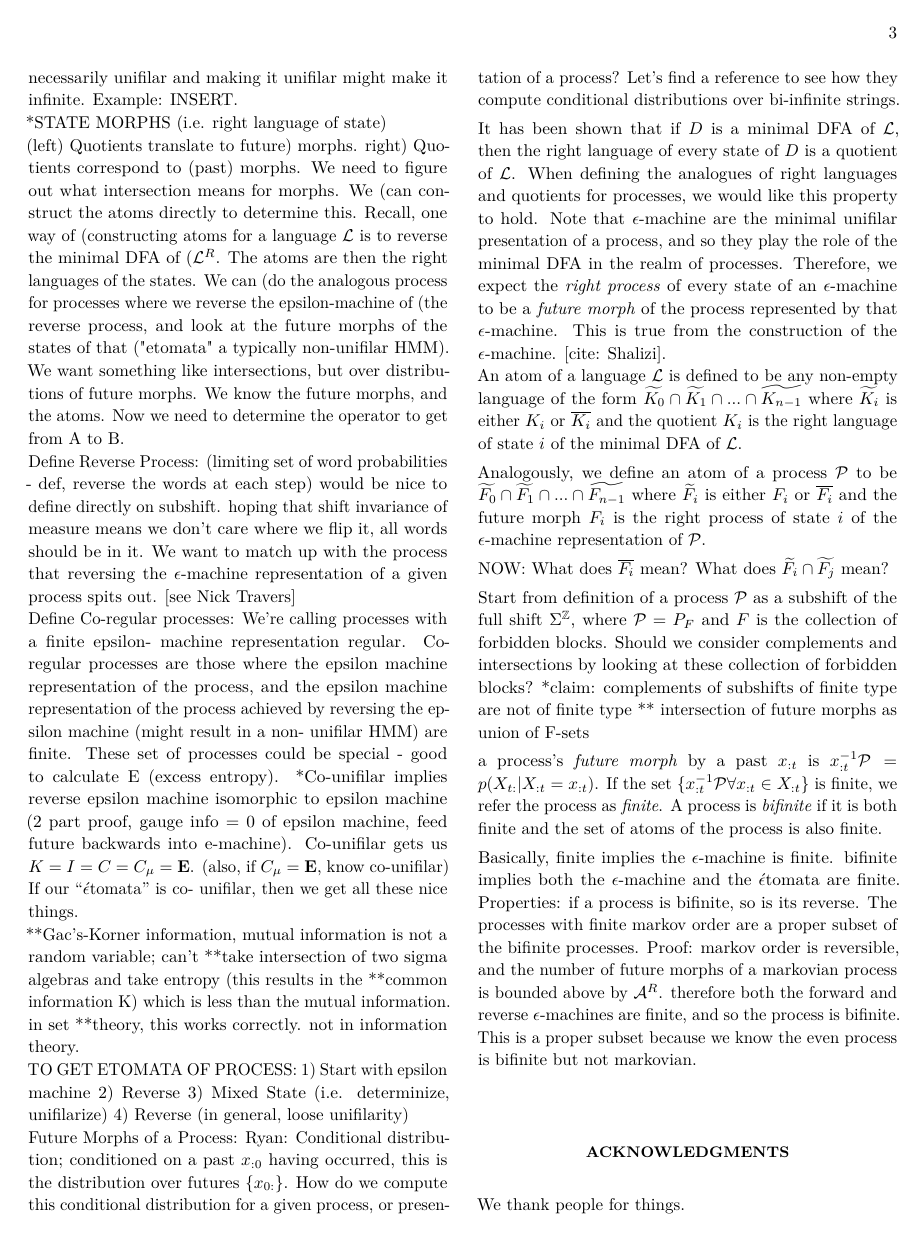
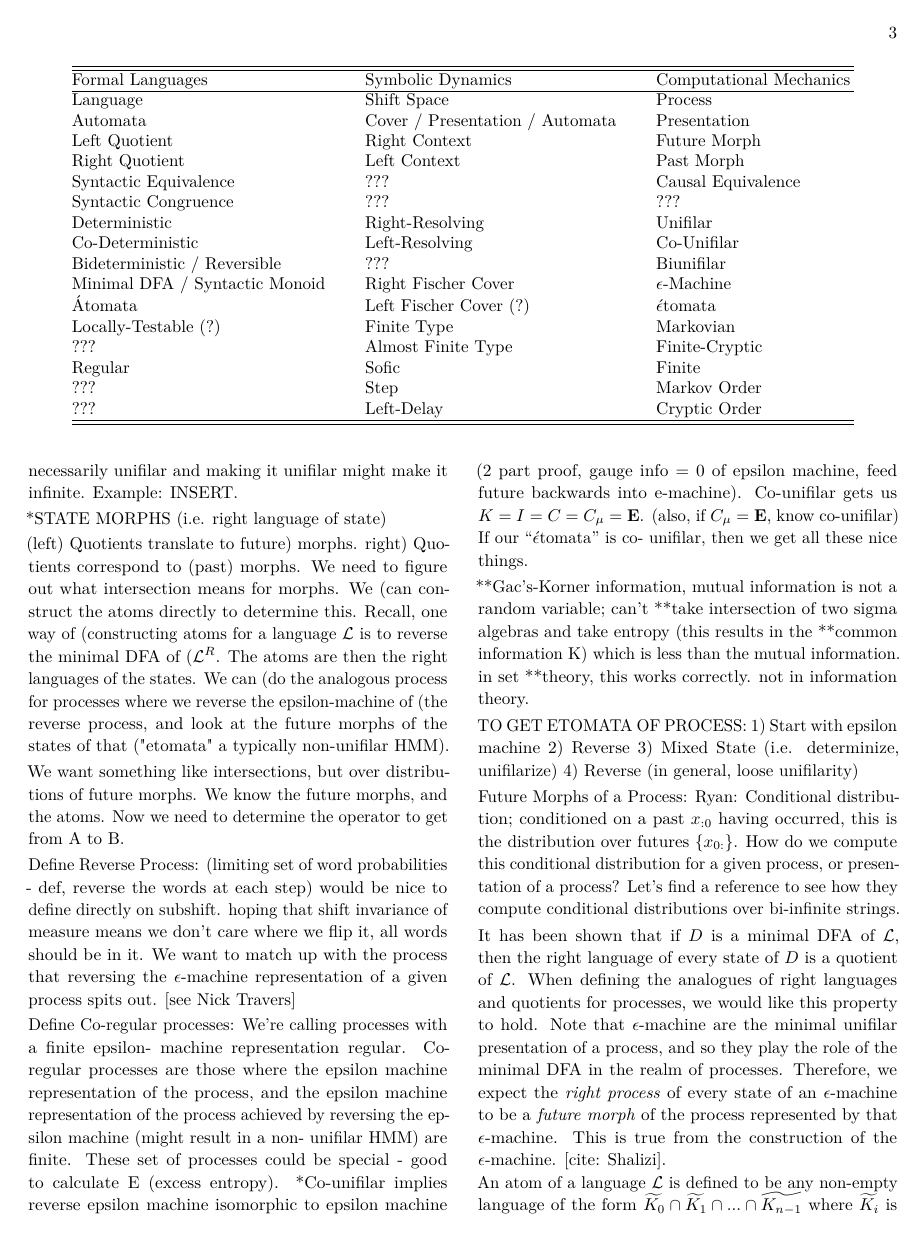
Before and after one commit to Autoplectic/compmech_foundations, a LaTeX paper (compmech_foundations.tex): page 3 of 5. Compiled offline with pdfLaTeX.

Commit message:
add table

```diff
--- a/compmech_foundations.tex
+++ b/compmech_foundations.tex
@@ -27,7 +27,7 @@
 \usepackage{xspace}                      % Let macros play nice with spaces
 \usepackage{nicefrac}                    % Pretty fractions
 \usepackage{cleveref}                    % Automatically label references
-\usepackage{booktabs}                    % Nicer tables
+%\usepackage{booktabs}                    % Nicer tables
 \usepackage[caption=false]{subfig}       % Subfigures
 \usepackage[T1]{fontenc}                 % Allow copy/paste of unicode
 \usepackage{lmodern}                     % Nicer looking font
@@ -300,3 +302,30 @@ $\ms{-t}{0}^{-1}\Process = \Prob(\Future | \MS{-t}{0} = \ms{-t}{0})$.++
+\label{sec:comparison}
+
+\begin{table*}[t]
+  \centering
+  \begin{tabular*}{0.9\textwidth}{@{\extracolsep{\fill}} lll}
+    \toprule
+    Formal Languages               & Symbolic Dynamics               & Computational Mechanics \\
+    \cline{1-3}
+    Language                       & Shift Space                     & Process                 \\
+    Automata                       & Cover / Presentation / Automata & Presentation            \\
+    Left Quotient                  & Right Context                   & Future Morph            \\
+    Right Quotient                 & Left Context                    & Past Morph              \\
+    Syntactic Equivalence          & ???                             & Causal Equivalence      \\
+    Syntactic Congruence           & ???                             & ???                     \\
+    Deterministic                  & Right-Resolving                 & Unifilar                \\
+    Co-Deterministic               & Left-Resolving                  & Co-Unifilar             \\
+    Bideterministic / Reversible   & ???                             & Biunifilar              \\
+    Minimal DFA / Syntactic Monoid & Right Fischer Cover             & \EM                     \\
+    $\acute{\textrm{A}}$tomata     & Left Fischer Cover (?)          & \eT                     \\
+    Locally-Testable (?)           & Finite Type                     & Markovian               \\
+    ???                            & Almost Finite Type              & Finite-Cryptic          \\
+    Regular                        & Sofic                           & Finite                  \\
+    ???                            & Step                            & Markov Order            \\
+    ???                            & Left-Delay                      & Cryptic Order           \\
+    \botrule
+  \end{tabular*}
+\end{table*}
 
 \section{Notes}
 
```
Also changed, not shown: compmech_foundations.tex (4 more changed lines).
